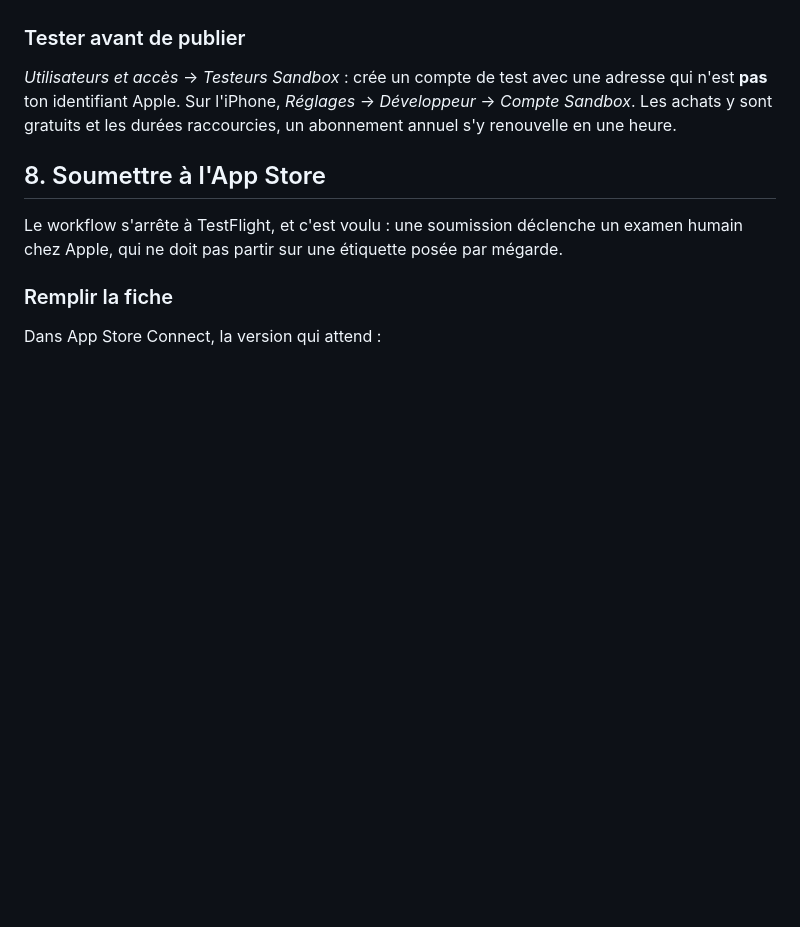
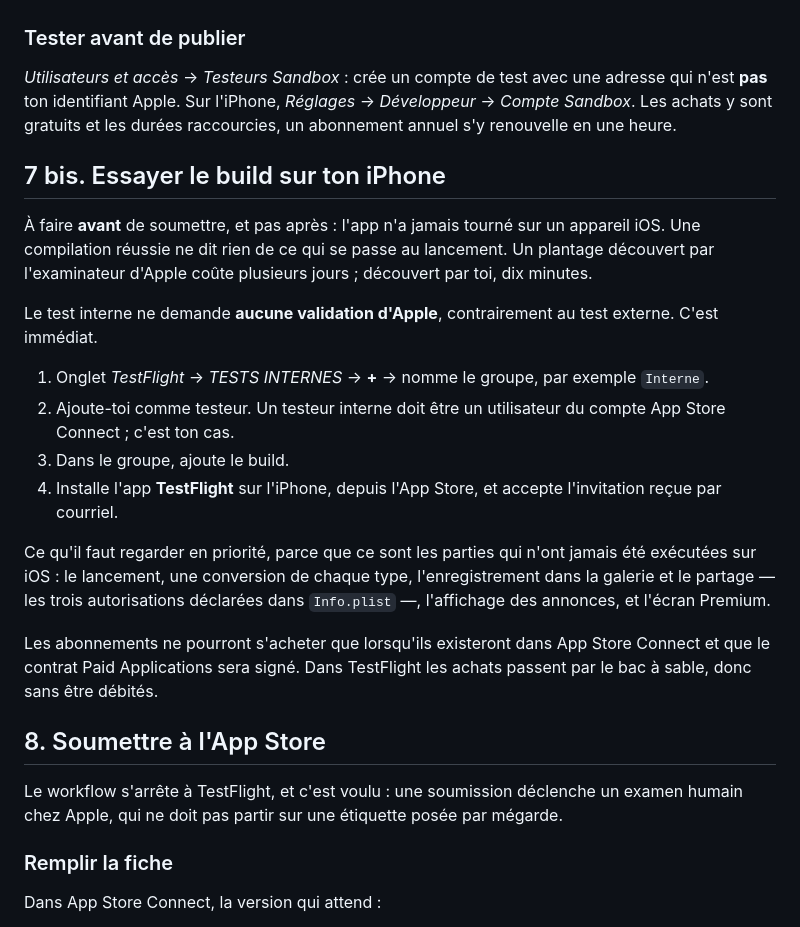
Before and after one commit to Sylar78/QuickConvert, a Markdown page: docs/publication-ios.md, the part around the change. Rendered like a GitHub page; blank space fills up the shorter version.

Commit message:
docs iOS : intercale l'essai sur appareil avant la soumission
Le document passait du dépôt sur TestFlight à la soumission, alors que l'app
n'a jamais tourné sur un appareil iOS : une compilation réussie ne dit rien
du lancement. Un plantage trouvé par l'examinateur d'Apple coûte des jours,
trouvé soi-même dix minutes.

Ajoute donc la mise en place d'un groupe de test interne, qui ne demande
aucune validation d'Apple, et la liste de ce qu'il faut regarder en premier :
les chemins que personne n'a jamais exécutés sur iOS.

Co-Authored-By: Claude Opus 5 (1M context) <noreply@anthropic.com>
Claude-Session: https://claude.ai/code/session_01CxvdeKhg2tX23Udi5JM1Um

```diff
--- a/docs/publication-ios.md
+++ b/docs/publication-ios.md
@@ -410,6 +410,33 @@ une adresse qui n'est **pas** ton identifiant Apple. Sur l'iPhone,
 *Réglages* → *Développeur* → *Compte Sandbox*. Les achats y sont gratuits et
 les durées raccourcies, un abonnement annuel s'y renouvelle en une heure.
 
+## 7 bis. Essayer le build sur ton iPhone
+
+À faire **avant** de soumettre, et pas après : l'app n'a jamais tourné sur un
+appareil iOS. Une compilation réussie ne dit rien de ce qui se passe au
+lancement. Un plantage découvert par l'examinateur d'Apple coûte plusieurs
+jours ; découvert par toi, dix minutes.
+
+Le test interne ne demande **aucune validation d'Apple**, contrairement au
+test externe. C'est immédiat.
+
+1. Onglet *TestFlight* → *TESTS INTERNES* → **+** → nomme le groupe, par
+   exemple `Interne`.
+2. Ajoute-toi comme testeur. Un testeur interne doit être un utilisateur du
+   compte App Store Connect ; c'est ton cas.
+3. Dans le groupe, ajoute le build.
+4. Installe l'app **TestFlight** sur l'iPhone, depuis l'App Store, et accepte
+   l'invitation reçue par courriel.
+
+Ce qu'il faut regarder en priorité, parce que ce sont les parties qui n'ont
+jamais été exécutées sur iOS : le lancement, une conversion de chaque type,
+l'enregistrement dans la galerie et le partage — les trois autorisations
+déclarées dans `Info.plist` —, l'affichage des annonces, et l'écran Premium.
+
+Les abonnements ne pourront s'acheter que lorsqu'ils existeront dans App
+Store Connect et que le contrat Paid Applications sera signé. Dans TestFlight
+les achats passent par le bac à sable, donc sans être débités.
+
 ## 8. Soumettre à l'App Store
 
 Le workflow s'arrête à TestFlight, et c'est voulu : une soumission déclenche
```
